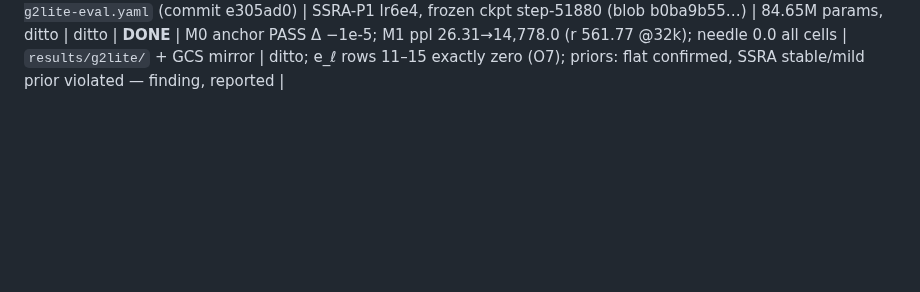
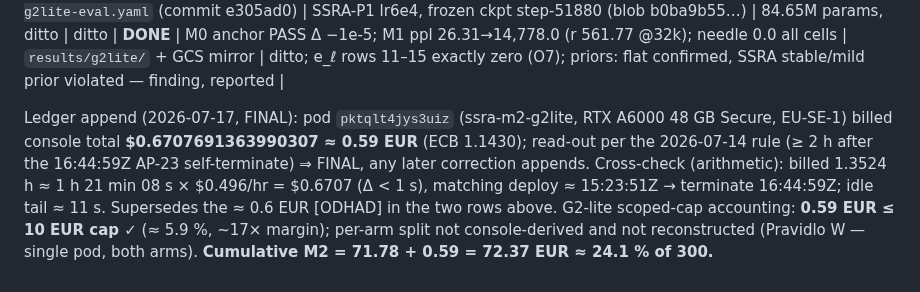
Before and after one commit to sopovai-daniel/ssra, a Markdown page: results/runs.md, the part around the change. GitHub-like rendering; blank space fills up the shorter version.

Commit message:
Close out M2 G2-lite: final billing ledger, D-log cycle entry, HO-19 handover

```diff
--- a/results/runs.md
+++ b/results/runs.md
@@ -154,3 +154,15 @@ second entry — includes the G1 verdict FAIL / formulation B and the
 G2-lite authorization, 10 EUR scoped cap).
 | m2-g2lite-flat | 2026-07-17 | `experiments/m2-g2lite-eval.yaml` (commit e305ad0) | flat lr6e4, frozen ckpt step-51880 (blob 559940e7…) | 84.30M params, inference-only, N ∈ {1k…32k} | RunPod `pktqlt4jys3uiz`, RTX A6000 48GB Secure on-demand, EU-SE-1, $0.49/hr GPU + $0.006/hr disk = $0.50/hr (console verbatim; AP-19 step 0: Community not shown, 7th occurrence) | **DONE** | M0 anchor PASS Δ 0.0; M1 ppl 23.68→775.35 (r 32.74 @32k); needle 1k: 0/0.95/0.85, 0 beyond | `results/g2lite/` + GCS mirror | G2-lite inference-only (formulation B); session ≈1.2 h ≈0.6 EUR [ODHAD, console final pending]; AP-23 terminate 16:44:59Z confirmed |
 | m2-g2lite-ssra | 2026-07-17 | `experiments/m2-g2lite-eval.yaml` (commit e305ad0) | SSRA-P1 lr6e4, frozen ckpt step-51880 (blob b0ba9b55…) | 84.65M params, ditto | ditto | **DONE** | M0 anchor PASS Δ −1e-5; M1 ppl 26.31→14,778.0 (r 561.77 @32k); needle 0.0 all cells | `results/g2lite/` + GCS mirror | ditto; e_ℓ rows 11–15 exactly zero (O7); priors: flat confirmed, SSRA stable/mild prior violated — finding, reported |
+
+Ledger append (2026-07-17, FINAL): pod `pktqlt4jys3uiz` (ssra-m2-g2lite,
+RTX A6000 48 GB Secure, EU-SE-1) billed console total **$0.6707691363990307
+≈ 0.59 EUR** (ECB 1.1430); read-out per the 2026-07-14 rule (≥ 2 h after the
+16:44:59Z AP-23 self-terminate) ⇒ FINAL, any later correction appends.
+Cross-check (arithmetic): billed 1.3524 h ≈ 1 h 21 min 08 s × $0.496/hr =
+$0.6707 (Δ < 1 s), matching deploy ≈ 15:23:51Z → terminate 16:44:59Z;
+idle tail ≈ 11 s. Supersedes the ≈ 0.6 EUR [ODHAD] in the two rows above.
+G2-lite scoped-cap accounting: **0.59 EUR ≤ 10 EUR cap ✓** (≈ 5.9 %, ~17×
+margin); per-arm split not console-derived and not reconstructed
+(Pravidlo W — single pod, both arms). **Cumulative M2 = 71.78 + 0.59 =
+72.37 EUR ≈ 24.1 % of 300.**
```
Also changed, not shown: docs/00-stav-a-triaz.md (+1 -0 lines), docs/handover/HO-19-2026-07-17-g2lite-uzavrete.md (added, +60 -0 lines).
